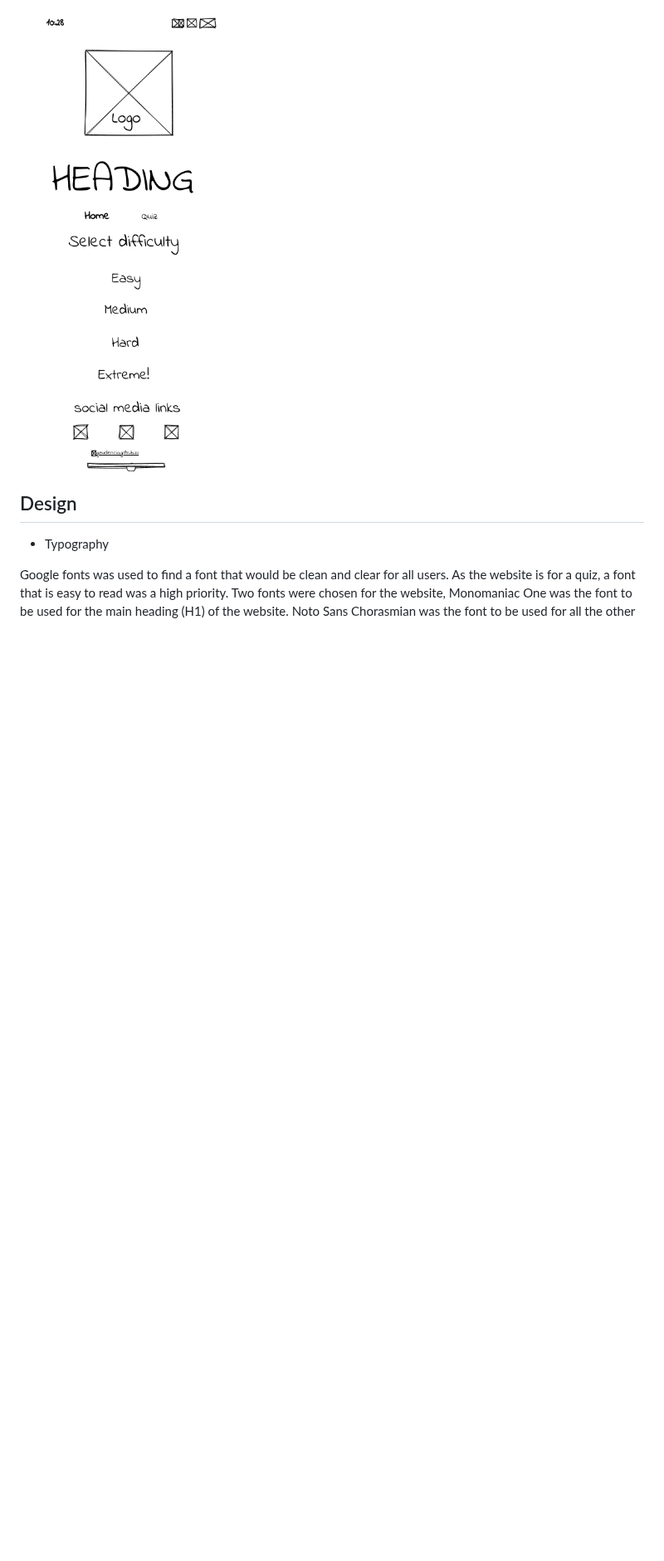
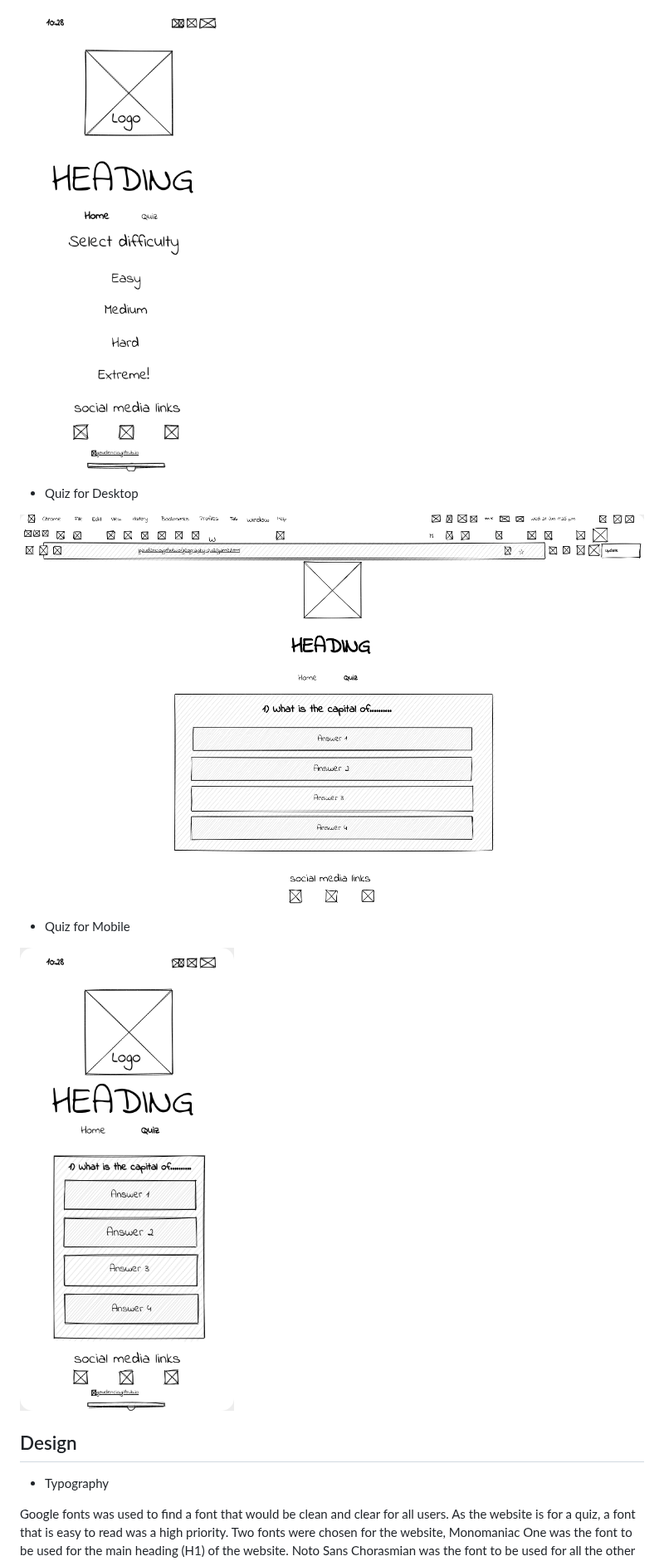
Before and after one commit to lgaudencio/geography-quiz, a Markdown page: README.md, the part around the change. Shown at 83% size. GitHub-like rendering; blank space fills up the shorter version.

Commit message:
Add wireframes for the quiz on README

```diff
--- a/README.md
+++ b/README.md
@@ -242,6 +242,14 @@ Implementation:
 
 ![Game page wireframe for difficulty seletion on mobile](assets/wireframes/mobile-game-wireframe.png)
 
+* Quiz for Desktop
+
+![Quiz wireframe on desktop](assets/wireframes/quiz-wireframe.png)
+
+* Quiz for Mobile
+
+![Quiz wireframe on mobile](assets/wireframes/mobile-quiz-wireframe.png)
+
 ## Design
 
 * Typography
```
